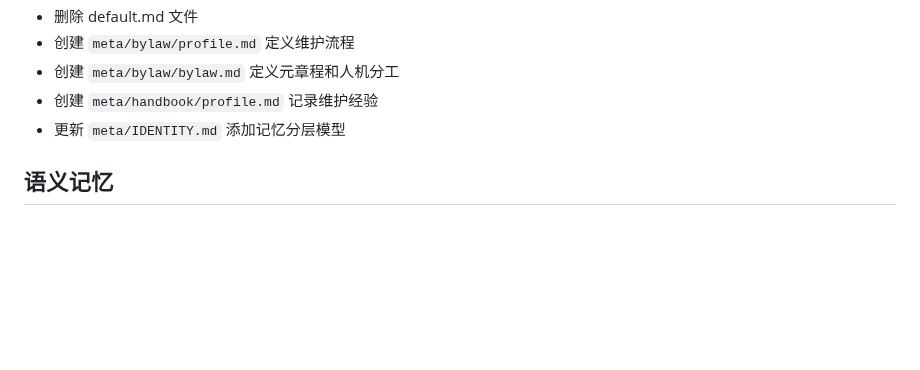
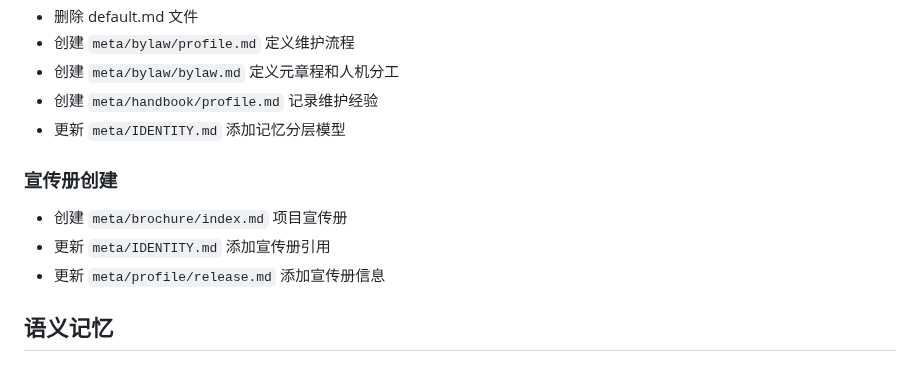
Before and after one commit to quanttide/quanttide-founder, a Markdown page: meta/journal/2026-03-17.md, the part around the change. Rendered like a GitHub page; blank space fills up the shorter version.

Commit message:
docs(journal): record brochure creation

```diff
--- a/meta/journal/2026-03-17.md
+++ b/meta/journal/2026-03-17.md
@@ -41,6 +41,11 @@
 - 创建 `meta/bylaw/bylaw.md` 定义元章程和人机分工
 - 创建 `meta/handbook/profile.md` 记录维护经验
 - 更新 `meta/IDENTITY.md` 添加记忆分层模型
+
+### 宣传册创建
+- 创建 `meta/brochure/index.md` 项目宣传册
+- 更新 `meta/IDENTITY.md` 添加宣传册引用
+- 更新 `meta/profile/release.md` 添加宣传册信息
 
 ## 语义记忆
 
```
